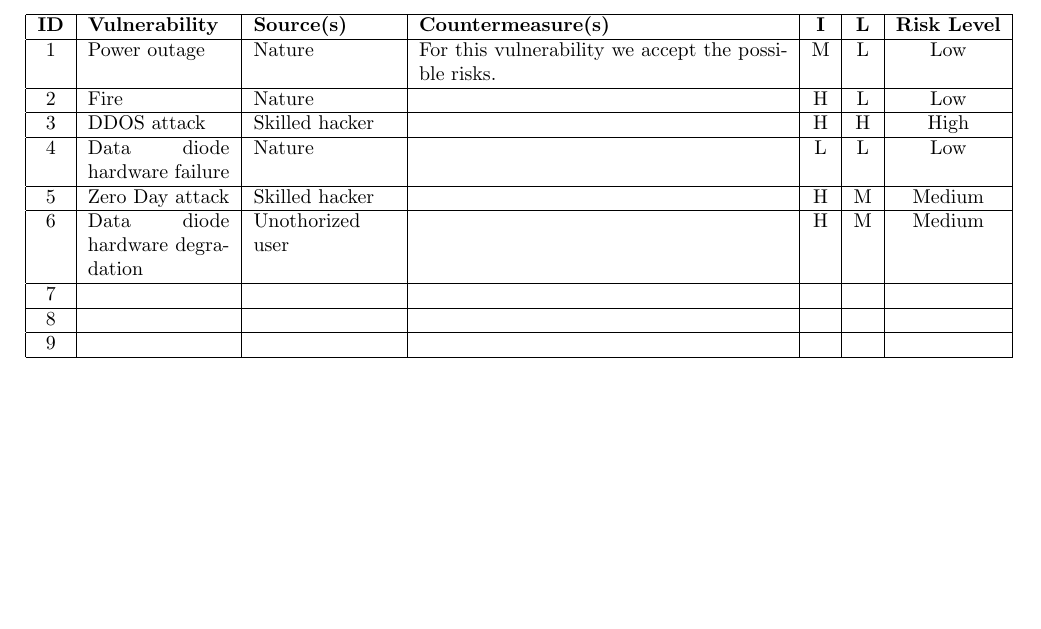
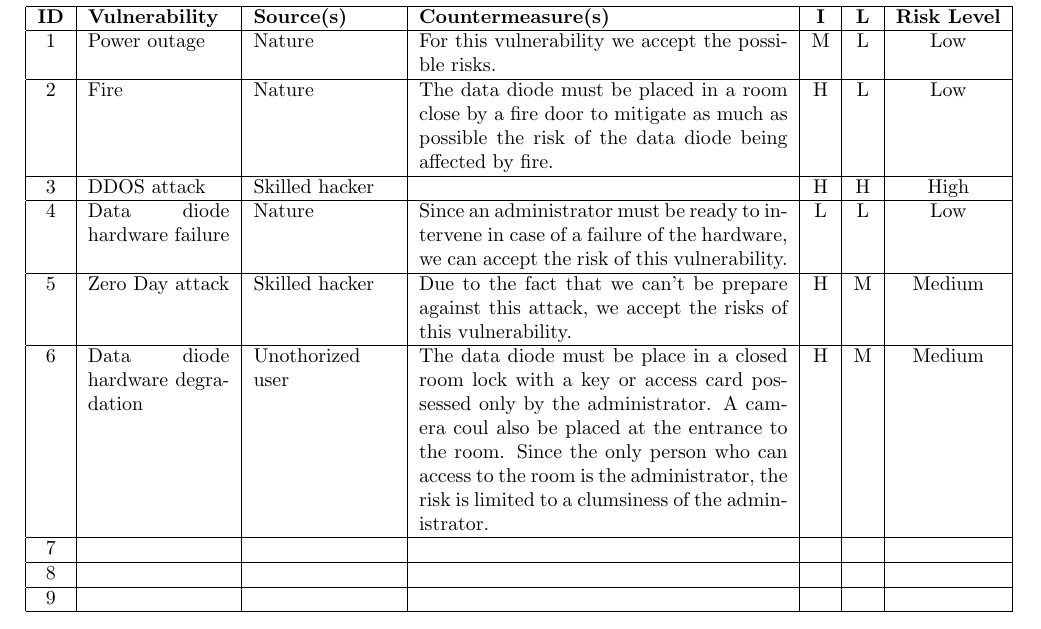
Before and after one commit to georgesrusu/managementSecuDataDiode, a LaTeX document (rapport.tex): part of page 15 of 16 before the commit and part of page 16 of 17 after it, cut so that both start at the same text, the shorter picture padded with empty space. Compiled offline with pdfLaTeX.

Commit message:
countermeasure

```diff
--- a/rapport.tex
+++ b/rapport.tex
@@ -406,15 +406,15 @@ Thus, identifying employee using a value tag could be very useful when identifyi
 		\hline
 		1 & Power outage  & Nature & For this vulnerability we accept the possible risks. & M & L & Low \\
 		\hline
-		2 & Fire & Nature & & H & L & Low \\
+		2 & Fire & Nature & The data diode must be placed in a room close by a fire door to mitigate as much as possible the risk of the data diode being affected by fire. & H & L & Low \\
 		\hline
 		3 & DDOS attack & Skilled hacker & & H & H & High \\
 		\hline
-		4 & Data diode hardware failure & Nature & & L & L & Low \\
+		4 & Data diode hardware failure & Nature & Since an administrator must be ready to intervene in case of a failure of the hardware, we can accept the risk of this vulnerability. & L & L & Low \\
 		\hline
-		5 & Zero Day attack & Skilled hacker & & H & M & Medium \\
+		5 & Zero Day attack & Skilled hacker & Due to the fact that we can't be prepare against this attack, we accept the risks of this vulnerability. & H & M & Medium \\
 		\hline
-		6 & Data diode hardware degradation & Unothorized user & & H & M & Medium  \\
+		6 & Data diode hardware degradation & Unothorized user & The data diode must be place in a closed room lock with a key or access card possessed only by the administrator. A camera coul also be placed at the entrance to the room. Since the only person who can access to the room is the administrator, the risk is limited to a clumsiness of the administrator. & H & M & Medium  \\
 		\hline
 		7 & & & & & & \\
 		\hline
```
Also changed, not shown: rapport.pdf.
